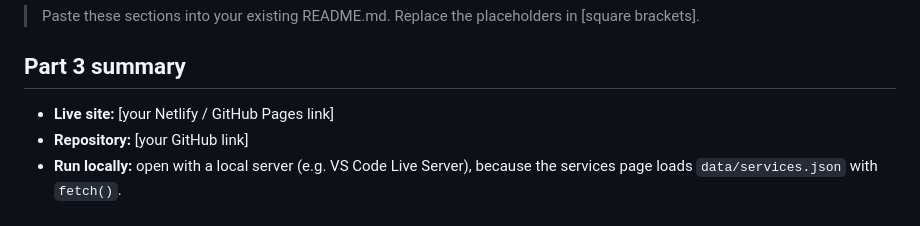
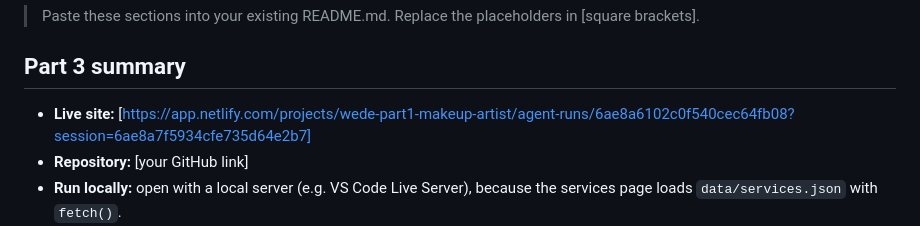
Before and after one commit to antoniozakassa-sys/WEDE-PART1-MAKEUP-ARTIST, a Markdown page: README_PART3.md, the part around the change. Rendered like a GitHub page.

```diff
--- a/README_PART3.md
+++ b/README_PART3.md
@@ -3,7 +3,7 @@
 > Paste these sections into your existing README.md. Replace the placeholders in [square brackets].
 
 ## Part 3 summary
-- **Live site:** [your Netlify / GitHub Pages link]
+- **Live site:** [https://app.netlify.com/projects/wede-part1-makeup-artist/agent-runs/6ae8a6102c0f540cec64fb08?session=6ae8a7f5934cfe735d64e2b7]
 - **Repository:** [your GitHub link]
 - **Run locally:** open with a local server (e.g. VS Code Live Server), because the services page loads `data/services.json` with `fetch()`.
 - **Forms:** in `enquiry.html`, replace `your-form-id` in the form `action` with your own Formspree form ID (https://formspree.io). Until then the AJAX send is simulated.
```
